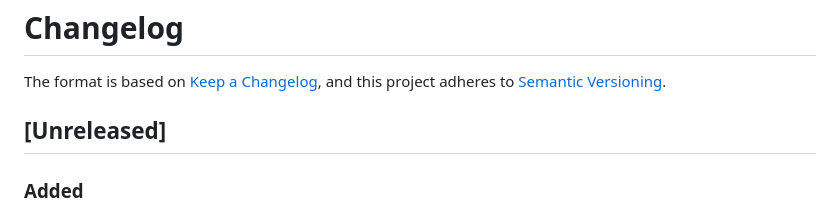
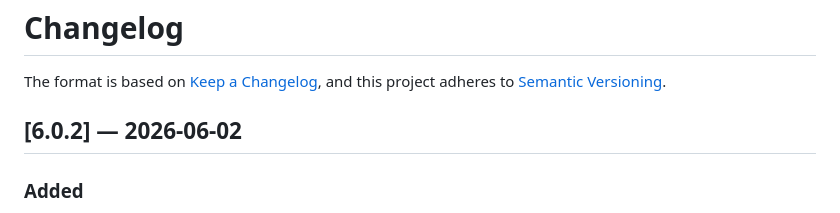
Before and after one commit to cuongnb14/django-admin-extended, a Markdown page: CHANGELOG.md, the part around the change. Rendered like a GitHub page.

Commit message:
chore(release): 6.0.2

```diff
--- a/CHANGELOG.md
+++ b/CHANGELOG.md
@@ -3,7 +3,7 @@
 The format is based on [Keep a Changelog](https://keepachangelog.com/en/1.1.0/),
 and this project adheres to [Semantic Versioning](https://semver.org/spec/v2.0.0.html).
 
-## [Unreleased]
+## [6.0.2] — 2026-06-02
 
 ### Added
 
```
